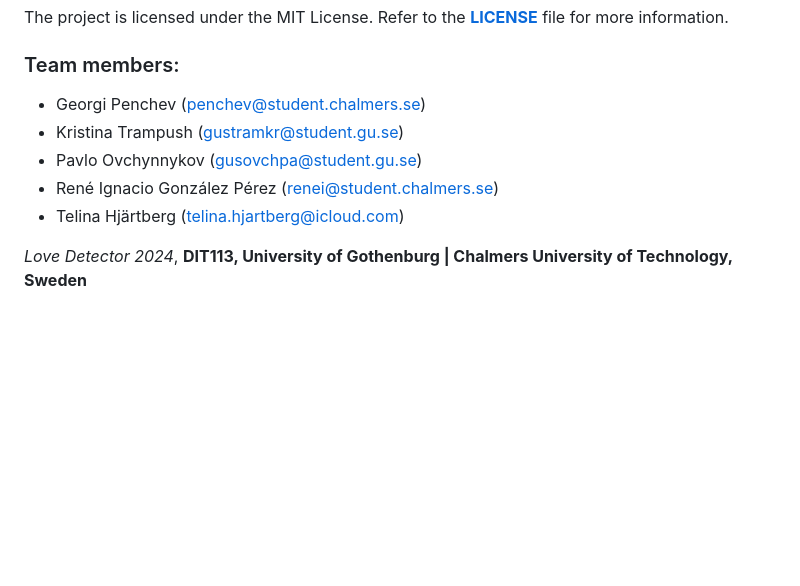
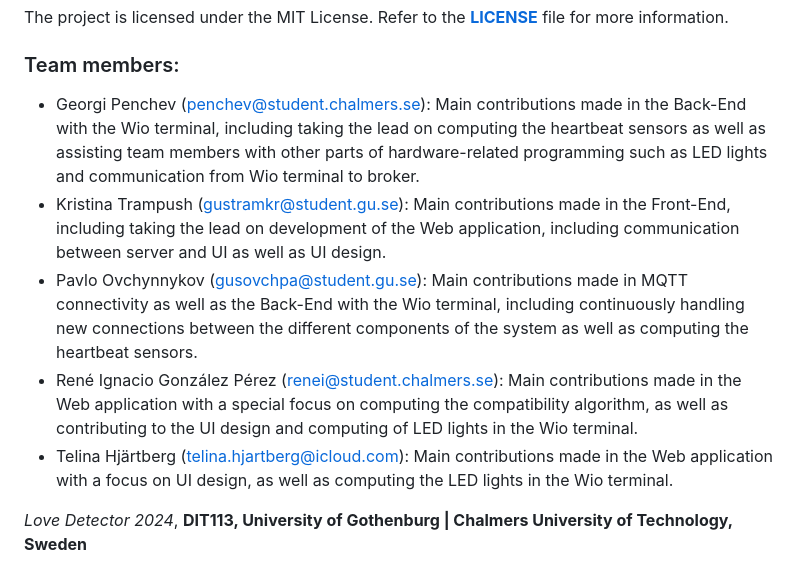
Before and after one commit to GeorgiPenchev77/Love-Detector, a Markdown page: README.md, the part around the change. Rendered like a GitHub page; blank space fills up the shorter version.

```diff
--- a/README.md
+++ b/README.md
@@ -115,10 +115,10 @@ You can navigate between the different pages, using the panel on the right side.
 The project is licensed under the MIT License. Refer to the [**LICENSE**](documents/License) file for more information.
 
 ### Team members:
-- Georgi Penchev (penchev@student.chalmers.se)
-- Kristina Trampush (gustramkr@student.gu.se)
-- Pavlo Ovchynnykov (gusovchpa@student.gu.se)
-- René Ignacio González Pérez (renei@student.chalmers.se)
-- Telina Hjärtberg (telina.hjartberg@icloud.com)
+- Georgi Penchev (penchev@student.chalmers.se): Main contributions made in the Back-End with the Wio terminal, including taking the lead on computing the heartbeat sensors as well as assisting team members with other parts of hardware-related programming such as LED lights and communication from Wio terminal to broker.
+- Kristina Trampush (gustramkr@student.gu.se): Main contributions made in the Front-End, including taking the lead on development of the Web application, including communication between server and UI as well as UI design.
+- Pavlo Ovchynnykov (gusovchpa@student.gu.se): Main contributions made in MQTT connectivity as well as the Back-End with the Wio terminal, including continuously handling new connections between the different components of the system as well as computing the heartbeat sensors.
+- René Ignacio González Pérez (renei@student.chalmers.se): Main contributions made in the Web application with a special focus on computing the compatibility algorithm, as well as contributing to the UI design and computing of LED lights in the Wio terminal.
+- Telina Hjärtberg (telina.hjartberg@icloud.com): Main contributions made in the Web application with a focus on UI design, as well as computing the LED lights in the Wio terminal.
 
 *Love Detector 2024*, **DIT113, University of Gothenburg | Chalmers University of Technology, Sweden**
```
